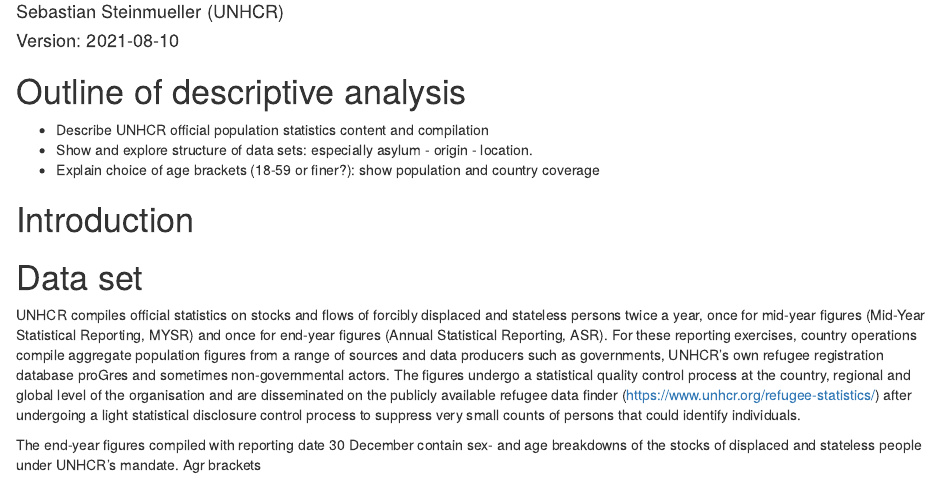
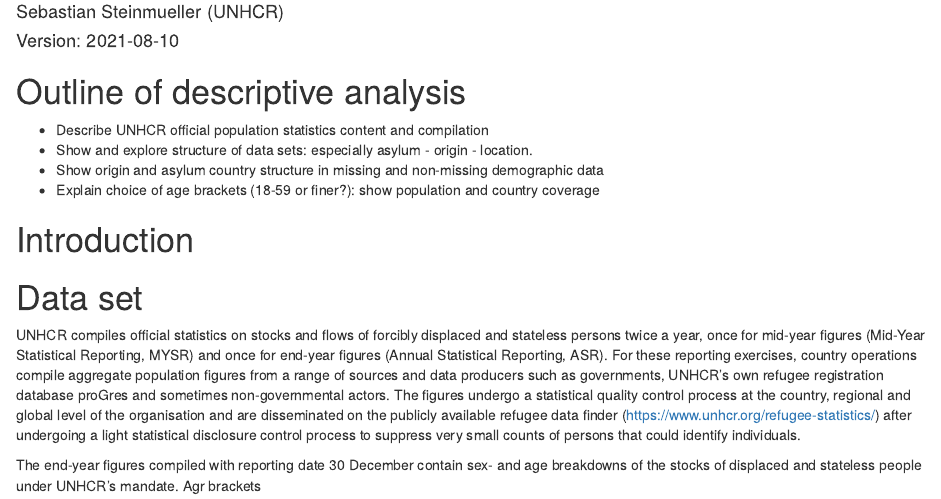
Before and after one commit to sebastian-steinmueller-unhcr/Demo-models-2021, an R Markdown document (descriptives.Rmd): the page in a window 1100 px wide, from 110 px down. Rendered offline with R 4.5, knitr and Pandoc, with nearby package versions; some code elsewhere in the file could not run offline.

Commit message:
more ideas in .rmd file

```diff
--- a/descriptives.Rmd
+++ b/descriptives.Rmd
@@ -26,6 +26,7 @@
 # Outline of descriptive analysis
 - Describe UNHCR official population statistics content and compilation
 - Show and explore structure of data sets: especially asylum - origin - location.
+- Show origin and asylum country structure in missing and non-missing demographic data
 - Explain choice of age brackets (18-59 or finer?): show population and country coverage
 
 
```
